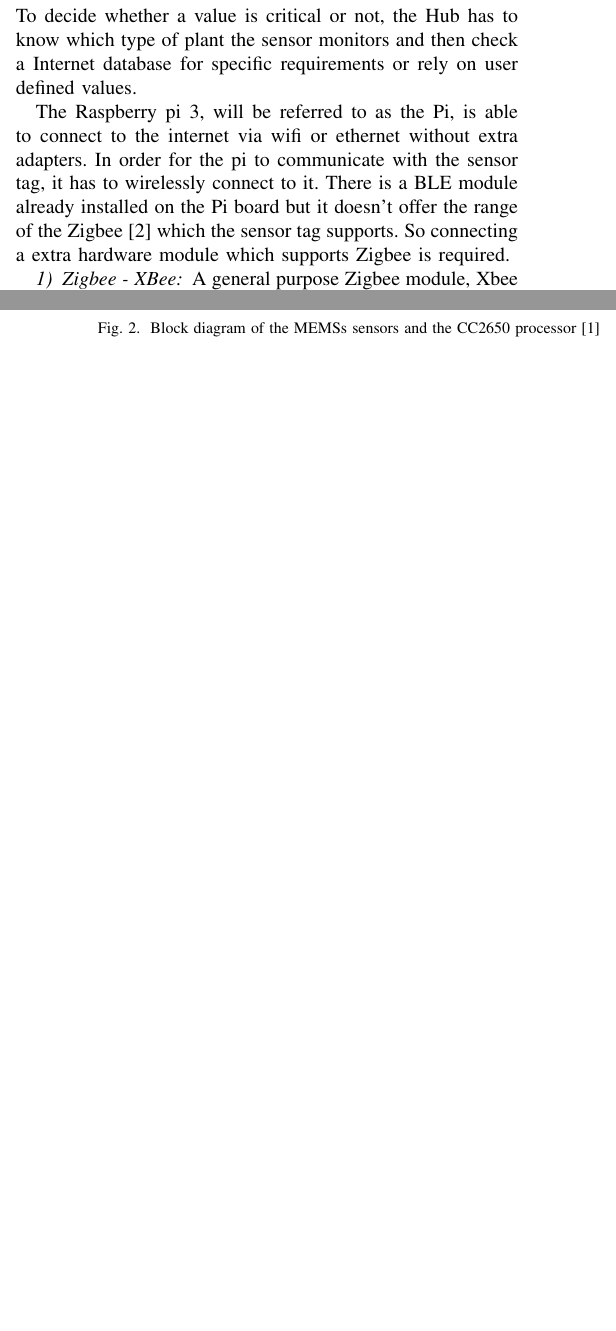
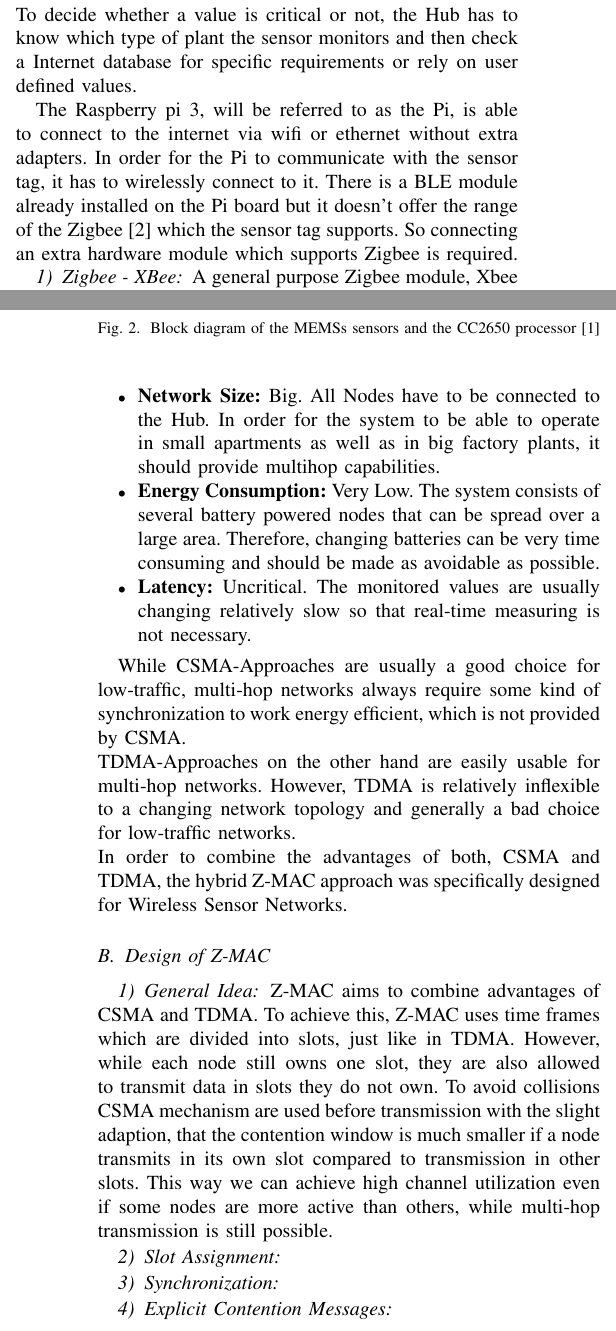
Before and after one commit to snoste/plant, a LaTeX paper (Report-2/0main.tex, which reads Report-2/3hardw-setup.tex, Report-2/4protocal.tex): two parts of the columns of pages 2 and 3 of 3 before the commit and two parts of the columns of pages 2 and 3 of 4 after it, joined at a grey line, cut so that both start at the same text, the shorter picture padded with empty space. Compiled offline with pdfLaTeX.

Commit message:
MAC Layer

```diff
--- a/Report-2/3hardw-setup.tex
+++ b/Report-2/3hardw-setup.tex
@@ -47,7 +47,7 @@ The multi-standard processor, CC2560 \cite{block-cc2650}, connects to ten low po
 \subsection{Hub - Raspberry Pi 3}
 The Hub has to be able to collect all data provided from the nodes. It can be connected to the buildings power grid and Internet. A user interface (UI) should be digitally accessible via touchscreen, web page and/or app. Additionally the system should be able to inform the user about critical sensor values. To decide whether a value is critical or not, the Hub has to know which type of plant the sensor monitors and then check a Internet database for specific requirements or rely on user defined values.
 
-The Raspberry pi 3, will be referred to as the Pi, is able to connect to the internet via wifi or ethernet without extra adapters. In order for the pi to communicate with the sensor tag, it has to wirelessly connect to it. There is a BLE module already installed on the Pi board but it doesn't offer the range of the Zigbee \cite{zigbee} which the sensor tag supports. So connecting a extra hardware module which supports Zigbee is required.
+The Raspberry pi 3, will be referred to as the Pi, is able to connect to the internet via wifi or ethernet without extra adapters. In order for the Pi to communicate with the sensor tag, it has to wirelessly connect to it. There is a BLE module already installed on the Pi board but it doesn't offer the range of the Zigbee \cite{zigbee} which the sensor tag supports. So connecting an extra hardware module which supports Zigbee is required.
 
 \subsubsection{Zigbee - XBee}
 
--- a/Report-2/4protocal.tex
+++ b/Report-2/4protocal.tex
@@ -0,0 +8,18 @@
+	\item \textbf{Network Size:}
+	Big. All Nodes have to be connected to the Hub. In order for the system to be able to operate in small apartments as well as in big factory plants, it should provide multihop capabilities.
+	\item \textbf{Energy Consumption:}
+	Very Low. The system consists of several battery powered nodes that can be spread over a large area. Therefore, changing batteries can be very time consuming and should be made as avoidable as possible.
+	\item \textbf{Latency:}
+	Uncritical. The monitored values are usually changing relatively slow so that real-time measuring is not necessary.
+\end{itemize}
+
+While CSMA-Approaches are usually a good choice for low-traffic, multi-hop networks always require some kind of synchronization to work energy efficient, which is not provided by CSMA.\\
+TDMA-Approaches on the other hand are easily usable for multi-hop networks. However, TDMA is relatively inflexible to a changing network topology and generally a bad choice for low-traffic networks.\\
+In order to combine the advantages of both, CSMA and TDMA, the hybrid Z-MAC approach was specifically designed for Wireless Sensor Networks.
+
+\subsection{Design of Z-MAC}
+\subsubsection{General Idea}
+Z-MAC aims to combine advantages of CSMA and TDMA. To achieve this, Z-MAC uses time frames which are divided into slots, just like in TDMA. However, while each node still owns one slot, they are also allowed to transmit data in slots they do not own. To avoid collisions CSMA mechanism are used before transmission with the slight adaption, that the contention window is much smaller if a node transmits in its own slot compared to transmission in other slots. This way we can achieve high channel utilization even if some nodes are more active than others, while multi-hop transmission is still possible.
+\subsubsection{Slot Assignment}
+\subsubsection{Synchronization}
+\subsubsection{Explicit Contention Messages}
```
Also changed, not shown: Report-2/4protocal.tex (7 more changed lines).
